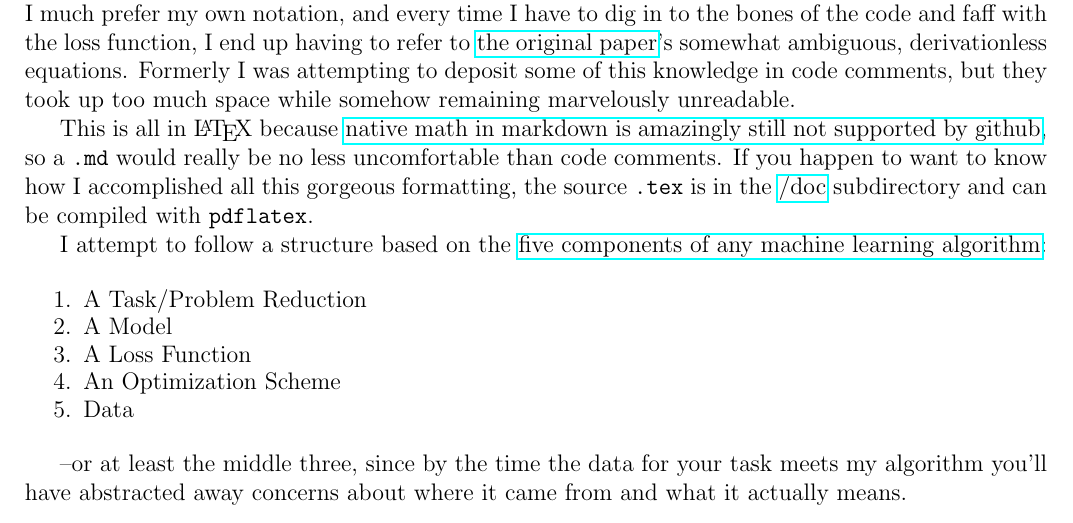
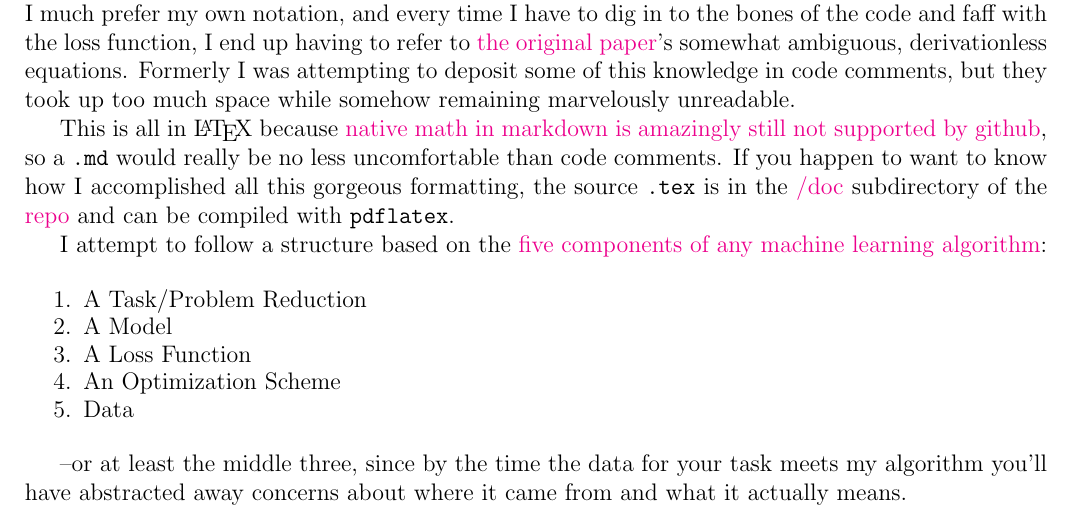
Before and after one commit to pavelkomarov/projection-pursuit, a LaTeX document (doc/math.tex): part of page 1 of 9, cut so that both start at the same text. Compiled offline with pdfLaTeX.

Commit message:
Update math.tex

```diff
--- a/doc/math.tex
+++ b/doc/math.tex
@@ -3,6 +3,7 @@
 \usepackage{amsmath}
 \usepackage{amsfonts}
 \usepackage{hyperref}
+\hypersetup{colorlinks=true, pdfborderstyle={/S/U/W 1}}
 \DeclareMathOperator*{\argmax}{argmax}
 \begin{document}
 
@@ -13,7 +14,7 @@
 
 Here lies a full explanation of how multivariate Projection Pursuit Regression (PPR) and univariate Classification work, to the degree I currently understand. It is as much for me as for you, because I much prefer my own notation, and every time I have to dig in to the bones of the code and faff with the loss function, I end up having to refer to \href{http://www.slac.stanford.edu/cgi-wrap/getdoc/slac-pub-3824.pdf}{the original paper}'s somewhat ambiguous, derivationless equations. Formerly I was attempting to deposit some of this knowledge in code comments, but they took up too much space while somehow remaining marvelously unreadable.
 
-This is all in \LaTeX\ because \href{https://github.com/github/markup/issues/897}{native math in markdown is amazingly still not supported by github}, so a \texttt{.md} would really be no less uncomfortable than code comments. If you happen to want to know how I accomplished all this gorgeous formatting, the source \texttt{.tex} is in the \href{https://github.com/pavelkomarov/projection-pursuit/tree/master/doc}{/doc} subdirectory and can be compiled with \texttt{pdflatex}.
+This is all in \LaTeX\ because \href{https://github.com/github/markup/issues/897}{native math in markdown is amazingly still not supported by github}, so a \texttt{.md} would really be no less uncomfortable than code comments. If you happen to want to know how I accomplished all this gorgeous formatting, the source \texttt{.tex} is in the \href{https://github.com/pavelkomarov/projection-pursuit/tree/master/doc}{/doc} subdirectory of the \href{https://github.com/pavelkomarov/projection-pursuit}{repo} and can be compiled with \texttt{pdflatex}.
 
 I attempt to follow a structure based on the \href{http://lmgtfy.com/?q=sorry+this+link+doesn\%27t+work+yet+I+still+have+to+post+those+slides}{five components of any machine learning algorithm}:
 
```
